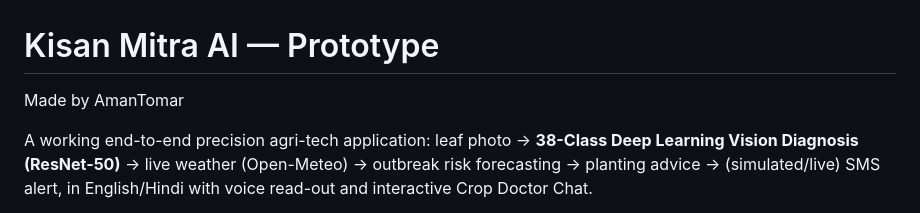
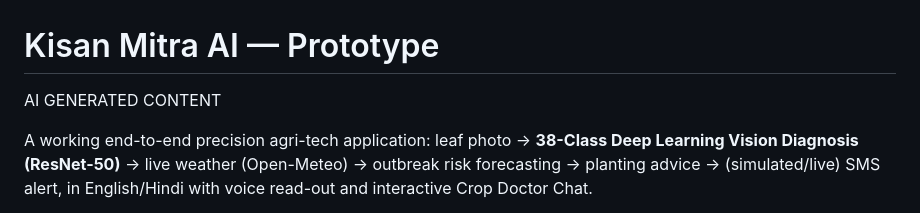
Before and after one commit to 4m4nT/Kisan_Mitra, a Markdown page: README.md, the part around the change. Rendered like a GitHub page.

```diff
--- a/README.md
+++ b/README.md
@@ -1,5 +1,5 @@
 # Kisan Mitra AI — Prototype
-Made by AmanTomar
+AI GENERATED CONTENT
 
 A working end-to-end precision agri-tech application: leaf photo → **38-Class Deep Learning Vision Diagnosis (ResNet-50)** → live weather (Open-Meteo) → outbreak risk forecasting → planting advice → (simulated/live) SMS alert, in English/Hindi with voice read-out and interactive Crop Doctor Chat.
 
```
